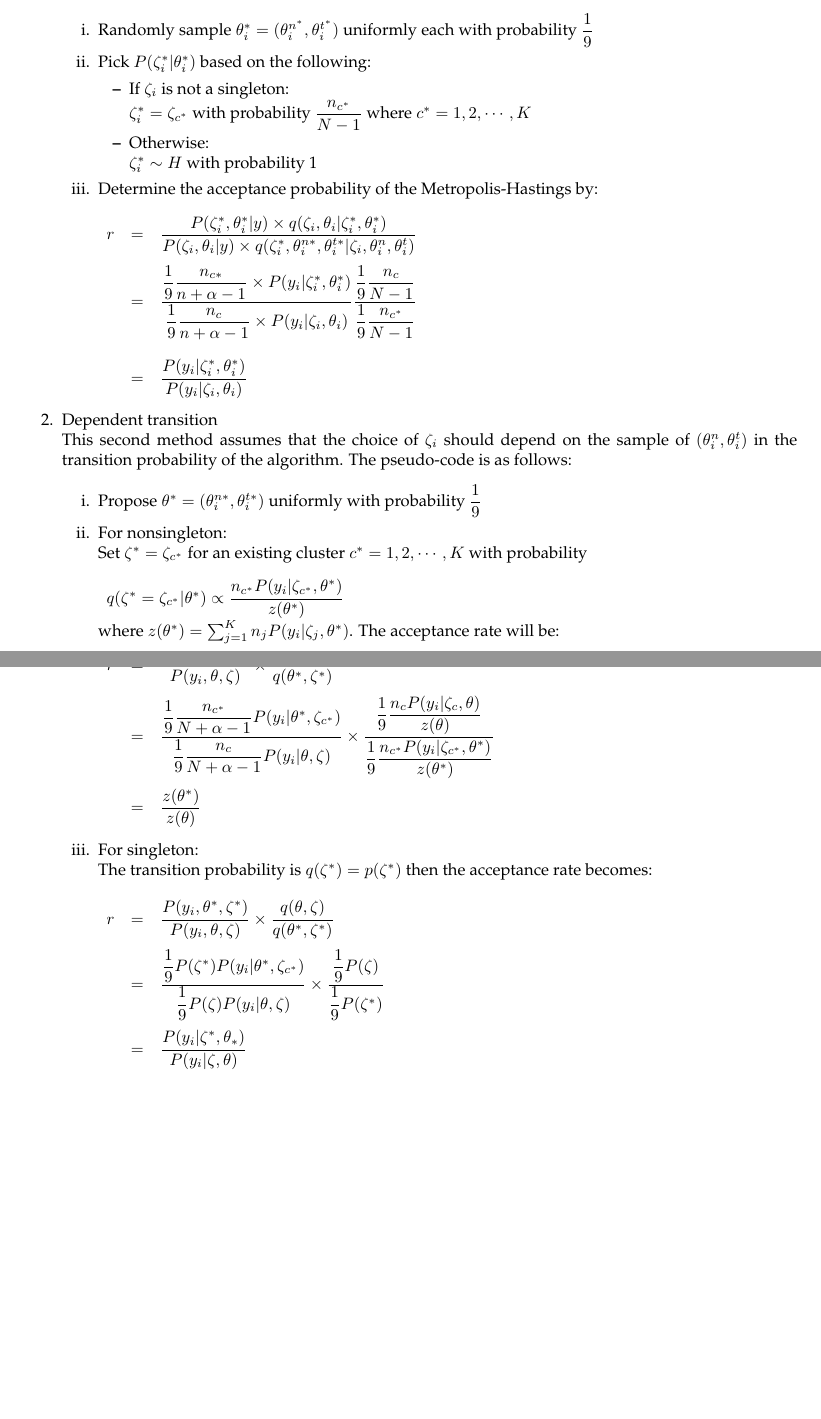
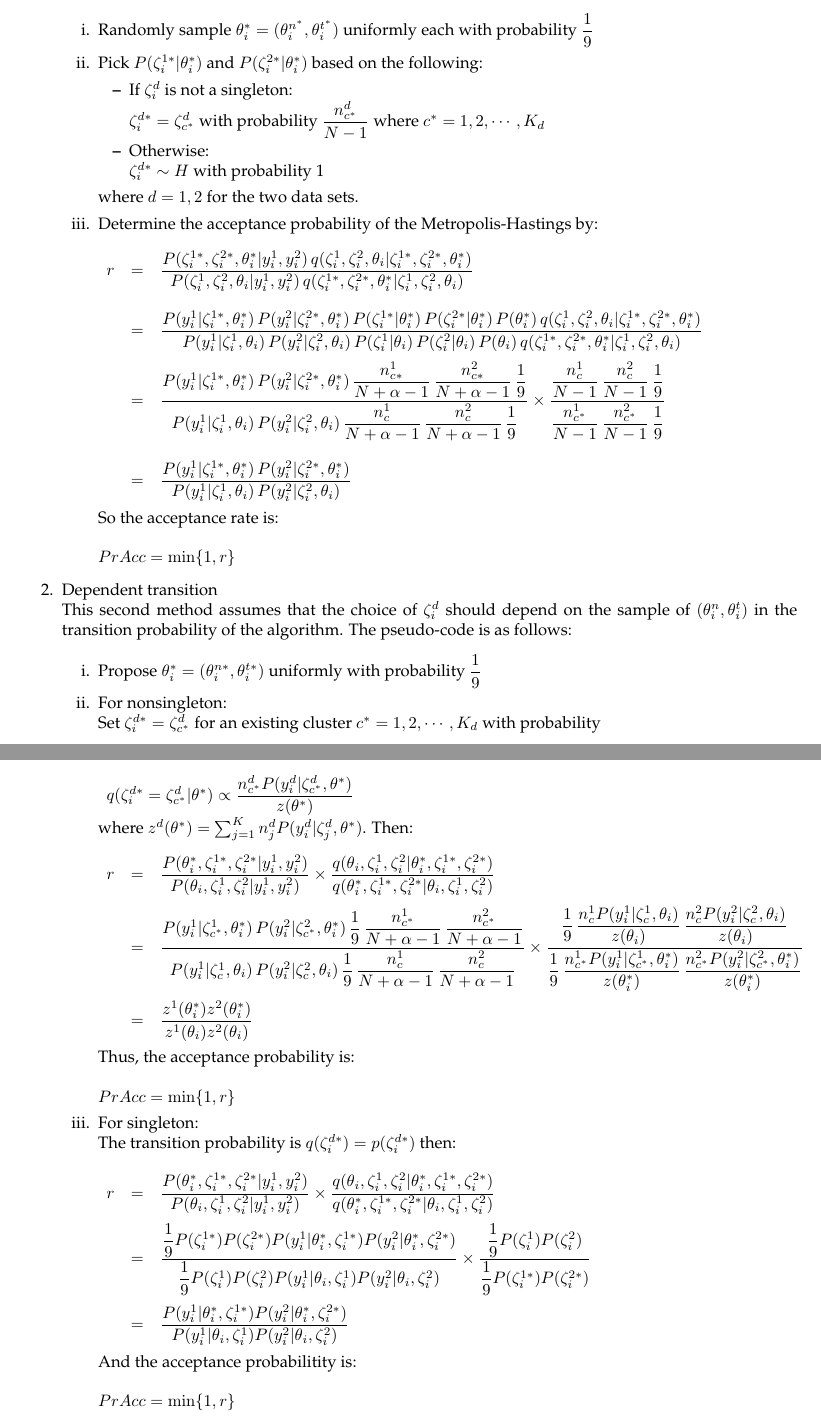
Before and after one commit to pasudyan/tumor_contamination, a LaTeX document (Notes/Notes_AdditionalMHstep.tex): two parts of pages 1 and 2 of 2, joined at a grey line, cut so that both start at the same text, the shorter picture padded with empty space. Compiled offline with pdfLaTeX.

Commit message:
Add files via upload

```diff
--- a/Notes/Notes_AdditionalMHstep.tex
+++ b/Notes/Notes_AdditionalMHstep.tex
@@ -29,110 +29,133 @@ The current algorithm poses some mixing problem in which the chain failed to exp
 The first method assumes that sampling of $(\theta_i^n \theta_i^t)$ and $\zeta^i$ are done independently in the transition probability of the Metropolis-Hastings step. The algorithm can be written as follows:
 \begin{itemize}
 \item[i.] Randomly sample $\theta_i^* = (\theta_i^{n^*}, \theta_i^{t^*})$ uniformly each with probability $\dfrac{1}{9}$
-\item[ii.] Pick $P(\zeta_i^*|\theta_i^*)$ based on the following:
+\item[ii.] Pick $P(\zeta_i^{1*}|\theta_i^*)$ and $P(\zeta_i^{2*}|\theta_i^*)$ based on the following:
 \begin{itemize}
-\item If $\zeta_i$ is not a singleton:\\
-$\zeta_i^* = \zeta_{c^*}$ with probability $\dfrac{n_{c^*}}{N-1}$ where $c^* = 1,2, \cdots, K$
+\item If $\zeta_i^d$ is not a singleton:\\
+$\zeta_i^{d*} = \zeta_{c^*}^d$ with probability $\dfrac{n_{c^*}^d}{N-1}$ where $c^* = 1,2, \cdots, K_d$
 \item Otherwise: \\
-$\zeta_i^* \sim H $ with probability 1
+$\zeta_i^{d*} \sim H $ with probability 1
 \end{itemize}
+where $d = 1, 2$ for the two data sets.
 \item[iii.] Determine the acceptance probability of the Metropolis-Hastings by: \\
 \\
 $\begin{array}{rcl}
 r & = & \dfrac{
-P(\zeta_i^*, \theta_i^*|y) \times q(\zeta_i, \theta_i|\zeta_i^*, \theta_i^*)
+P(\zeta_i^{1*}, \zeta_i^{2*}, \theta_i^*|y_i^1, y_i^2) \, q(\zeta_i^1, \zeta_i^2, \theta_i|\zeta_i^{1*}, \zeta_i^{2*}, \theta_i^*)
 }{
-P(\zeta_i, \theta_i|y) \times q(\zeta_i^*, \theta_i^{n*}, \theta_i^{t*}|\zeta_i, \theta_i^{n}, \theta_i^{t})
+P(\zeta_i^{1}, \zeta_i^{2}, \theta_i|y_i^1, y_i^2) \, q(\zeta_i^{1*}, \zeta_i^{2*}, \theta_i^*|\zeta_i^1, \zeta_i^2, \theta_i)
+}\\
+\noalign{\bigskip}
+&= &\dfrac{P(y_i^1|\zeta_i^{1*}, \theta_i^*)\, P(y_i^2|\zeta_i^{2*}, \theta_i^*) \,
+P(\zeta_i^{1*}|\theta_i^*)\, P(\zeta_i^{2*}|\theta_i^*)\, P(\theta_i^*) \,
+q(\zeta_i^1, \zeta_i^2, \theta_i|\zeta_i^{1*}, \zeta_i^{2*}, \theta_i^*)
+}{
+P(y_i^1|\zeta_i^{1}, \theta_i)\, P(y_i^2|\zeta_i^{2}, \theta_i)\, P(\zeta_i^{1}|\theta_i)\, P(\zeta_i^{2}|\theta_i)\, P(\theta_i)\, q(\zeta_i^{1*}, \zeta_i^{2*}, \theta_i^*|\zeta_i^1, \zeta_i^2, \theta_i)
 }\\
 \noalign{\medskip}
 &= &\dfrac{
-	\dfrac{1}{9} \dfrac{n_{c*}}{n+\alpha-1} \times P(y_i|\zeta_i^*, \theta_i^*)
+	P(y_i^1|\zeta_i^{1*}, \theta_i^*)\, P(y_i^2|\zeta_i^{2*}, \theta_i^*)\, \dfrac{n_{c*}^1}{N+\alpha-1}\, \dfrac{n_{c*}^2}{N+\alpha-1}\, \dfrac{1}{9}
 	}{
-	\dfrac{1}{9}\dfrac{n_{c}}{n+\alpha-1}\times P(y_i|\zeta_i, \theta_i)
-	}
-	\dfrac{\dfrac{1}{9}\dfrac{n_{c}}{N-1}}{\dfrac{1}{9}\dfrac{n_{c^*}}{N-1}
+	P(y_i^1|\zeta_i^{1}, \theta_i)\, P(y_i^2|\zeta_i^{2}, \theta_i)\, \dfrac{n_{c}^1}{N+\alpha-1}\, \dfrac{n_{c}^2}{N+\alpha-1}\, \dfrac{1}{9}
+	} \times
+	\dfrac{
+	\dfrac{n_c^1}{N-1}\, \dfrac{n_c^2}{N-1}\, \dfrac{1}{9}
+	}{
+	\dfrac{n_{c^*}^1}{N-1}\, \dfrac{n_{c^*}^2}{N-1}\, \dfrac{1}{9}
 	}\\
 \noalign{\bigskip}
-&= &\dfrac{P(y_i|\zeta_i^*, \theta_i^*)}{P(y_i|\zeta_i, \theta_i)}
-\end{array}$
+&= &\dfrac{
+	P(y_i^1|\zeta_i^{1*}, \theta_i^*)\, P(y_i^2|\zeta_i^{2*}, \theta_i^*)
+	}{
+	P(y_i^1|\zeta_i^{1}, \theta_i)\, P(y_i^2|\zeta_i^{2}, \theta_i)
+	}
+\end{array}$\\
+\\
+So the acceptance rate is: \\
+\\
+$PrAcc = \min\{1,r\}$
 \end{itemize}
 \item Dependent transition \\
-This second method assumes that the choice of $\zeta_i$ should depend on the sample of $(\theta_i^n, \theta_i^t)$ in the transition probability of the algorithm. The pseudo-code is as follows:
+This second method assumes that the choice of $\zeta_i^d$ should depend on the sample of $(\theta_i^n, \theta_i^t)$ in the transition probability of the algorithm. The pseudo-code is as follows:
 \begin{itemize}
-\item[i.] Propose $\theta^* = (\theta_i^{n*}, \theta_i^{t*})$ uniformly with probability $\dfrac{1}{9}$
+\item[i.] Propose $\theta_i^* = (\theta_i^{n*}, \theta_i^{t*})$ uniformly with probability $\dfrac{1}{9}$
 \item[ii.] For nonsingleton: \\
-Set $\zeta^* = \zeta_{c^*}$ for an existing cluster $c^* = 1, 2, \cdots, K$ with probability \\
+Set $\zeta_i^{d*} = \zeta_{c^*}^d$ for an existing cluster $c^* = 1, 2, \cdots, K_d$ with probability \\
 \\
 $\begin{array}{rcl}
-q(\zeta^* = \zeta_{c^*}|\theta^*) \propto \dfrac{
-	n_{c^*} P(y_i|\zeta_{c^*}, \theta^*)
+q(\zeta_i^{d*} = \zeta_{c^*}^d|\theta^*) \propto \dfrac{
+	n_{c^*}^d P(y_i^d|\zeta_{c^*}^d, \theta^*)
 }{z(\theta^*)}
 \end{array}$ \\
-where $z(\theta^*) = \sum_{j=1}^K n_j P(y_i|\zeta_j, \theta^*)$. The acceptance rate will be: \\
+where $z^d(\theta^*) = \sum_{j=1}^K n_j^d P(y_i^d|\zeta_j^d, \theta^*)$. Then: \\
+\\
 $\begin{array}{rcl}
 r & = & \dfrac{
-P(y_i, \theta^*, \zeta^*)
+P(\theta_i^*, \zeta_i^{1*}, \zeta_i^{2*}|y_i^1, y_i^2)
 }{
-P(y_i, \theta, \zeta)
+P(\theta_i, \zeta_i^{1}, \zeta_i^{2}|y_i^1, y_i^2)
 } \times \dfrac{
-q(\theta, \zeta)
+q(\theta_i, \zeta_i^1, \zeta_i^2|\theta_i^*, \zeta_i^{1*}, \zeta_i^{2*})
 }{
-q(\theta^*, \zeta^*)
+q(\theta_i^*, \zeta_i^{1*}, \zeta_i^{2*}|\theta_i, \zeta_i^1, \zeta_i^2)
+}\\
+\noalign{\medskip}
+&=& \dfrac{
+	P(y_i^1|\zeta_{c^*}^{1}, \theta_i^*)\, P(y_i^2|\zeta_{c^*}^{2}, \theta_i^*)\, \dfrac{1}{9}\, \dfrac{n_{c^*}^1}{N+\alpha-1}\, \dfrac{n_{c^*}^2}{N+\alpha-1}
+}{
+	P(y_i^1|\zeta_c^{1}, \theta_i)\, P(y_i^2|\zeta_c^{2}, \theta_i)\, \dfrac{1}{9}\, \dfrac{n_{c}^1}{N+\alpha-1}\, \dfrac{n_{c}^2}{N+\alpha-1}
+}
+\times
+\dfrac{
+	\dfrac{1}{9}\, \dfrac{n_{c}^1 P(y_i^1|\zeta_{c}^1, \theta_i)}{z(\theta_i)}\,
+	\dfrac{n_{c}^2 P(y_i^2|\zeta_{c}^2, \theta_i)}{z(\theta_i)}
+}{
+	\dfrac{1}{9}\, \dfrac{n_{c^*}^1 P(y_i^1|\zeta_{c^*}^1, \theta_i^*)}{z(\theta_i^*)}\,
+	\dfrac{n_{c^*}^2 P(y_i^2|\zeta_{c^*}^2, \theta_i^*)}{z(\theta_i^*)}
+}\\
+\noalign{\medskip}
+&=& \dfrac{z^1(\theta_i^*)z^2(\theta_i^*)}{z^1(\theta_i)z^2(\theta_i)}
+\end{array}$\\
+\\
+Thus, the acceptance probability is:\\
+\\
+$PrAcc = \min\{1,r\}$
+\item[iii.] For singleton: \\
+The transition probability is $q(\zeta_i^{d*}) = p(\zeta_i^{d*})$ then: \\
+
+$\begin{array}{rcl}
+r & = & \dfrac{
+P(\theta_i^*, \zeta_i^{1*}, \zeta_i^{2*}|y_i^1, y_i^2)
+}{
+P(\theta_i, \zeta_i^{1}, \zeta_i^{2}|y_i^1, y_i^2)
+} \times \dfrac{
+q(\theta_i, \zeta_i^1, \zeta_i^2|\theta_i^*, \zeta_i^{1*}, \zeta_i^{2*})
+}{
+q(\theta_i^*, \zeta_i^{1*}, \zeta_i^{2*}|\theta_i, \zeta_i^1, \zeta_i^2)
 }\\
 \noalign{\medskip}
 
 &=& \dfrac{
-	\dfrac{1}{9} \dfrac{
-	n_{c^*}
-	}{
-	N+\alpha-1
-	} P(y_i|\theta^*, \zeta_{c^*})
+	\dfrac{1}{9} P(\zeta_i^{1*}) P(\zeta_i^{2*}) P(y_i^1|\theta_i^*, \zeta_i^{1*}) P(y_i^2|\theta_i^*, \zeta_i^{2*})
 }{
-\dfrac{1}{9} \dfrac{
-n_{c}
+\dfrac{1}{9} P(\zeta_i^1) P(\zeta_i^{2}) P(y_i^1|\theta_i, \zeta_i^{1}) P(y_i^2|\theta_i, \zeta_i^{2})
+} \times
+\dfrac{
+\dfrac{1}{9} P(\zeta_i^1) P(\zeta_i^2)
 }{
-N+\alpha-1
-} P(y_i|\theta, \zeta)} \times
-\dfrac{\dfrac{1}{9}
-\dfrac{
-n_{c} P(y_i|\zeta_{c}, \theta)
-}{
-z(\theta)}
-}{\dfrac{1}{9}
-\dfrac{n_{c^*} P(y_i|\zeta_{c^*}, \theta^*)
-}{z(\theta^*)}
+\dfrac{1}{9} P(\zeta_i^{1*}) P(\zeta_i^{2*})
 }\\
 \noalign{\medskip}
-&=& \dfrac{z(\theta^*)}{z(\theta)}
+&=& \dfrac{
+	P(y_i^1|\theta_i^*, \zeta_i^{1*}) P(y_i^2|\theta_i^*, \zeta_i^{2*})
+	}{
+	P(y_i^1|\theta_i, \zeta_i^{1}) P(y_i^2|\theta_i, \zeta_i^{2})
+	}
 \end{array}$\\
-\item[iii.] For singleton: \\
-The transition probability is $q(\zeta^*) = p(\zeta^*)$ then the acceptance rate becomes: \\
-
-$\begin{array}{rcl}
-r & = & \dfrac{
-P(y_i, \theta^*, \zeta^*)
-}{
-P(y_i, \theta, \zeta)
-} \times \dfrac{
-q(\theta, \zeta)
-}{
-q(\theta^*, \zeta^*)
-}\\
-\noalign{\medskip}
-
-&=& \dfrac{
-	\dfrac{1}{9} P(\zeta^*) P(y_i|\theta^*, \zeta_{c^*})
-}{
-\dfrac{1}{9} P(\zeta) P(y_i|\theta, \zeta)
-} \times
-\dfrac{
-\dfrac{1}{9} P(\zeta)
-}{
-\dfrac{1}{9} P(\zeta^*)
-}\\
-\noalign{\medskip}
-&=& \dfrac{P(y_i|\zeta^*, \theta_*)}{P(y_i|\zeta, \theta)}
-\end{array}$\\
+\\
+And the acceptance probabilitity is: \\
+\\
+$PrAcc = \min\{1,r\}$
 \end{itemize}
 \end{enumerate}
 \end{document}
```
